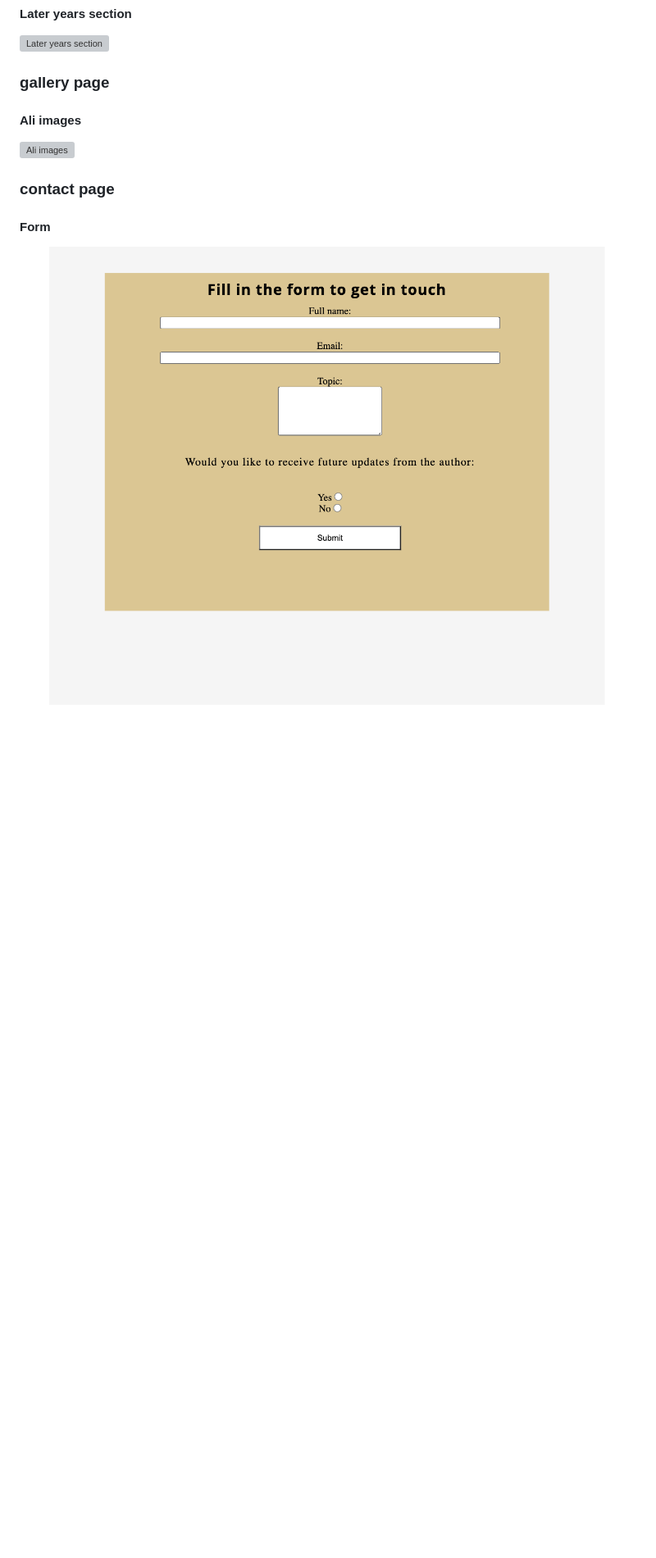
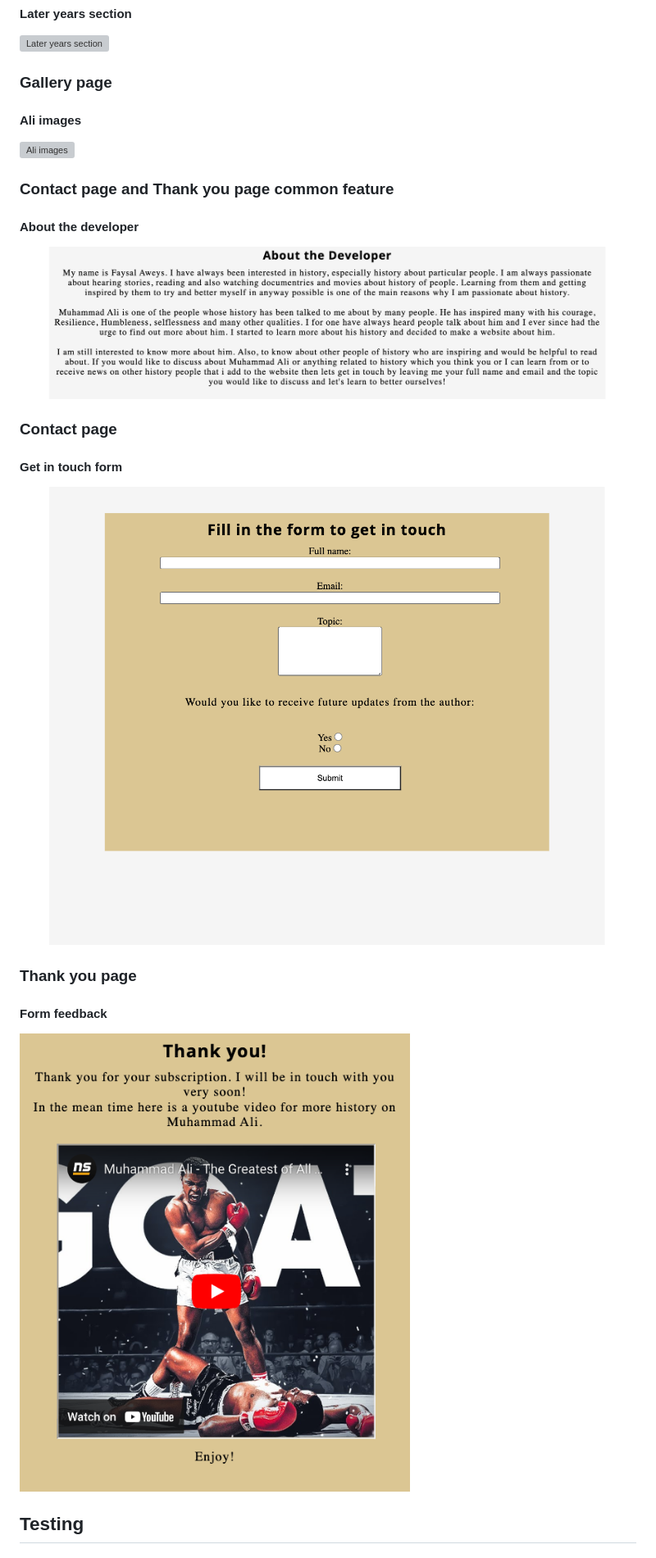
Before and after one commit to Faysal-Ahmed-Aweys/Muhammad-Ali, a Markdown page: README.md, the part around the change printed below. Shown: that part at 82% size. Rendered like a GitHub page; pictures changed too: assets/docs/screenshots/aboutdeveloper.png (added), assets/docs/screenshots/thankyou.png (added); blank space fills up the shorter version; grey boxes are pictures that could not be loaded.

Commit message:
Add content to contact & thankyou  page, import compressed images

```diff
--- a/README.md
+++ b/README.md
@@ -37,11 +37,22 @@ Muhammad Ali is a history website that talks about the life of Cassius Marcellus
 #### **Later years section**
 ![Later years section](/assets/docs/screenshots/later-years.png)
 
-### **gallery page**
+### **Gallery page**
 
 #### **Ali images**
 ![Ali images](/assets/docs/screenshots/gallery.png)
 
-### **contact page**
-#### **Form**
-![Contact form](/assets/docs/screenshots/form.png)
+### **Contact page and Thank you page common feature**
+
+#### **About the developer**
+![About the developer](/assets/docs/screenshots/aboutdeveloper.png)
+
+### **Contact page**
+#### **Get in touch form**
+![get in touch form](/assets/docs/screenshots/form.png)
+
+### **Thank you page**
+#### **Form feedback**
+![form feedback](/assets/docs/screenshots/thankyou.png)
+
+## **Testing**
```
Also changed, not shown: other parts of README.md (+3 -3 lines), assets/images/boxing-muhammad.jpeg, assets/images/cool-Muhammad-ali.jpeg, assets/images/cool-old-muhammad.jpeg, assets/images/very-young-muhammad.jpeg, 5 other files.
